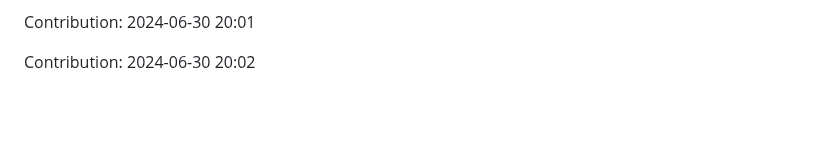
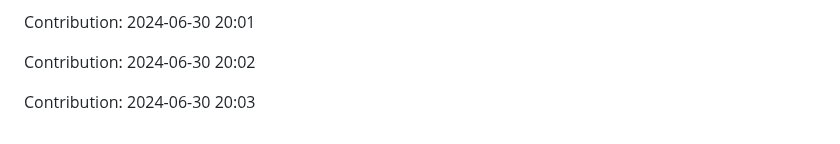
Before and after one commit to IPCODE77/myshop, a Markdown page: README.md, the part around the change. GitHub-like rendering; blank space fills up the shorter version.

Commit message:
"Contribution: 2024-06-30 20:03"

```diff
--- a/README.md
+++ b/README.md
@@ -1957,3 +1957,5 @@ Contribution: 2024-06-30 20:00
 Contribution: 2024-06-30 20:01
 
 Contribution: 2024-06-30 20:02
+
+Contribution: 2024-06-30 20:03
```
